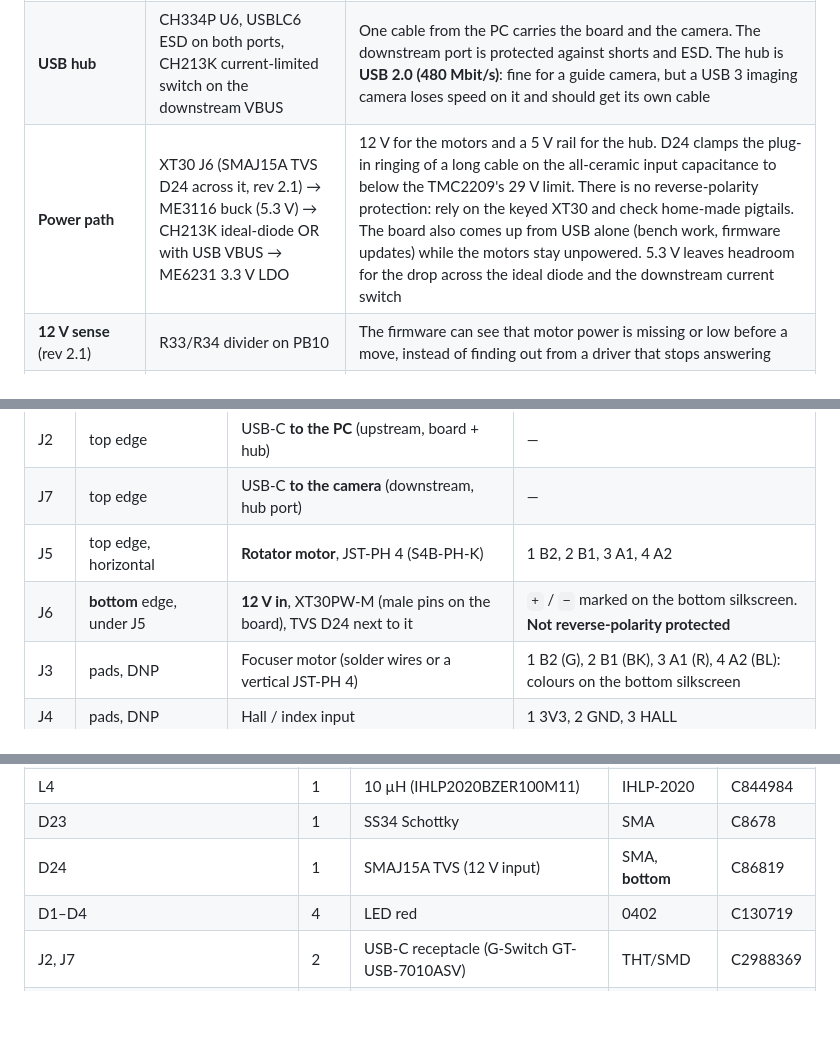
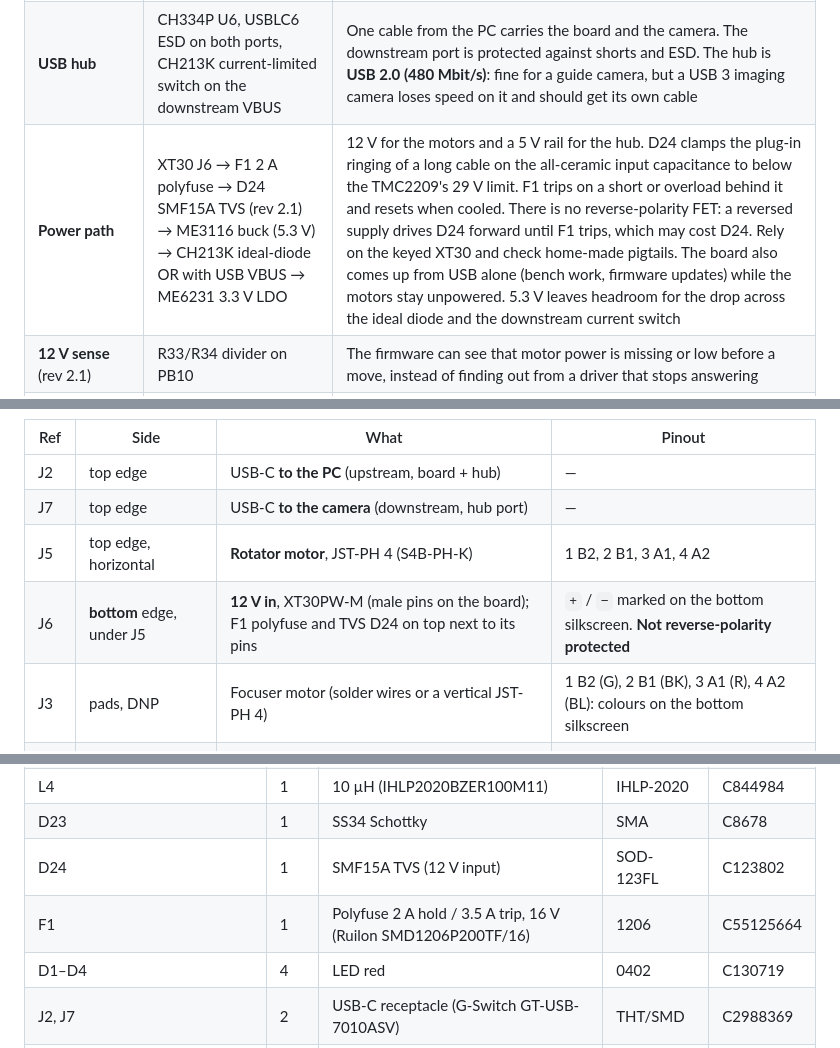
Before and after one commit to xlazam01/AstroUniBoard, a Markdown page: README.md, 3 parts joined by grey strips. Drawn GitHub-style; blank space fills up the shorter version.

```diff
--- a/README.md
+++ b/README.md
@@ -52,7 +52,7 @@ Schematic: [docs/astrouniboard-rev2.1-schematic.pdf](docs/astrouniboard-rev2.1-s
 | **Switched sensor supply** | PB9 → R32 → SHT31 VDD and ADDR | The firmware can power-cycle a stuck sensor. Tying ADDR to the same pin moves the on-board sensor to 0x45, so an **external SHT31 on J9** (0x44) fits on the same bus, for example on the dew shield |
 | **Position memory** | 24AA64 EEPROM U4 | Focuser and rotator positions survive a power cycle. A 256-slot ring with CRC spreads the wear (two writes per move). A move cut by power loss is detected and flagged "unverified" |
 | **USB hub** | CH334P U6, USBLC6 ESD on both ports, CH213K current-limited switch on the downstream VBUS | One cable from the PC carries the board and the camera. The downstream port is protected against shorts and ESD. The hub is **USB 2.0 (480 Mbit/s)**: fine for a guide camera, but a USB 3 imaging camera loses speed on it and should get its own cable |
-| **Power path** | XT30 J6 (SMAJ15A TVS D24 across it, rev 2.1) → ME3116 buck (5.3 V) → CH213K ideal-diode OR with USB VBUS → ME6231 3.3 V LDO | 12 V for the motors and a 5 V rail for the hub. D24 clamps the plug-in ringing of a long cable on the all-ceramic input capacitance to below the TMC2209's 29 V limit. There is no reverse-polarity protection: rely on the keyed XT30 and check home-made pigtails. The board also comes up from USB alone (bench work, firmware updates) while the motors stay unpowered. 5.3 V leaves headroom for the drop across the ideal diode and the downstream current switch |
+| **Power path** | XT30 J6 → F1 2 A polyfuse → D24 SMF15A TVS (rev 2.1) → ME3116 buck (5.3 V) → CH213K ideal-diode OR with USB VBUS → ME6231 3.3 V LDO | 12 V for the motors and a 5 V rail for the hub. D24 clamps the plug-in ringing of a long cable on the all-ceramic input capacitance to below the TMC2209's 29 V limit. F1 trips on a short or overload behind it and resets when cooled. There is no reverse-polarity FET: a reversed supply drives D24 forward until F1 trips, which may cost D24. Rely on the keyed XT30 and check home-made pigtails. The board also comes up from USB alone (bench work, firmware updates) while the motors stay unpowered. 5.3 V leaves headroom for the drop across the ideal diode and the downstream current switch |
 | **12 V sense** (rev 2.1) | R33/R34 divider on PB10 | The firmware can see that motor power is missing or low before a move, instead of finding out from a driver that stops answering |
 | **Motor supply jumper** | JP4, one 3-pad solder jumper `12V – Vdrive – 5V`, 12 V side bridged | 5 V motors can be used from USB power for light loads. One middle pad means only one source can be selected (rev 2.0 had two separate jumpers that could short 12 V onto 5 V), see [Assembly](#4-solder-jumper-jp4) |
 | **Status LEDs** | D1 status (PB12), D2 activity (PB4), D3 = 12 V present, D4 = 5 V present | You can see power, motion and errors without a PC. The brightness is adjustable and the LEDs are dim, because the board sits next to a camera |
@@ -97,7 +97,7 @@ These options were weighed during the design, with the reason for each decision.
 | J2 | top edge | USB-C **to the PC** (upstream, board + hub) | — |
 | J7 | top edge | USB-C **to the camera** (downstream, hub port) | — |
 | J5 | top edge, horizontal | **Rotator motor**, JST-PH 4 (S4B-PH-K) | 1 B2, 2 B1, 3 A1, 4 A2 |
-| J6 | **bottom** edge, under J5 | **12 V in**, XT30PW-M (male pins on the board), TVS D24 next to it | `+` / `−` marked on the bottom silkscreen. **Not reverse-polarity protected** |
+| J6 | **bottom** edge, under J5 | **12 V in**, XT30PW-M (male pins on the board); F1 polyfuse and TVS D24 on top next to its pins | `+` / `−` marked on the bottom silkscreen. **Not reverse-polarity protected** |
 | J3 | pads, DNP | Focuser motor (solder wires or a vertical JST-PH 4) | 1 B2 (G), 2 B1 (BK), 3 A1 (R), 4 A2 (BL): colours on the bottom silkscreen |
 | J4 | pads, DNP | Hall / index input | 1 3V3, 2 GND, 3 HALL |
 | J8 | pads, DNP | AUX GPIO | 1 3V3, 2 AUX1 (X1), 3 AUX2 (X2), 4 GND |
@@ -129,7 +129,8 @@ fills the BOM by itself. Snapshot 2026-11-06. Check stock before ordering, see t
 | Y2 | 1 | 12 MHz crystal (TAXM12M4RDBCCT2T) | 3225 | C164041 |
 | L4 | 1 | 10 µH (IHLP2020BZER100M11) | IHLP-2020 | C844984 |
 | D23 | 1 | SS34 Schottky | SMA | C8678 |
-| D24 | 1 | SMAJ15A TVS (12 V input) | SMA, **bottom** | C86819 |
+| D24 | 1 | SMF15A TVS (12 V input) | SOD-123FL | C123802 |
+| F1 | 1 | Polyfuse 2 A hold / 3.5 A trip, 16 V (Ruilon SMD1206P200TF/16) | 1206 | C55125664 |
 | D1–D4 | 4 | LED red | 0402 | C130719 |
 | J2, J7 | 2 | USB-C receptacle (G-Switch GT-USB-7010ASV) | THT/SMD | C2988369 |
 | J5 | 1 | JST S4B-PH-K, horizontal | THT | C265452 |
```
Also changed, not shown: other parts of README.md (+7 -4 lines), docs/HARDWARE.md (+13 -7 lines), docs/img/board/bottom-3d.png, docs/img/board/bottom.png, docs/img/board/edge-connectors.png, docs/img/board/side-xt30-jst.png, docs/img/board/top.png, 4 other files.
